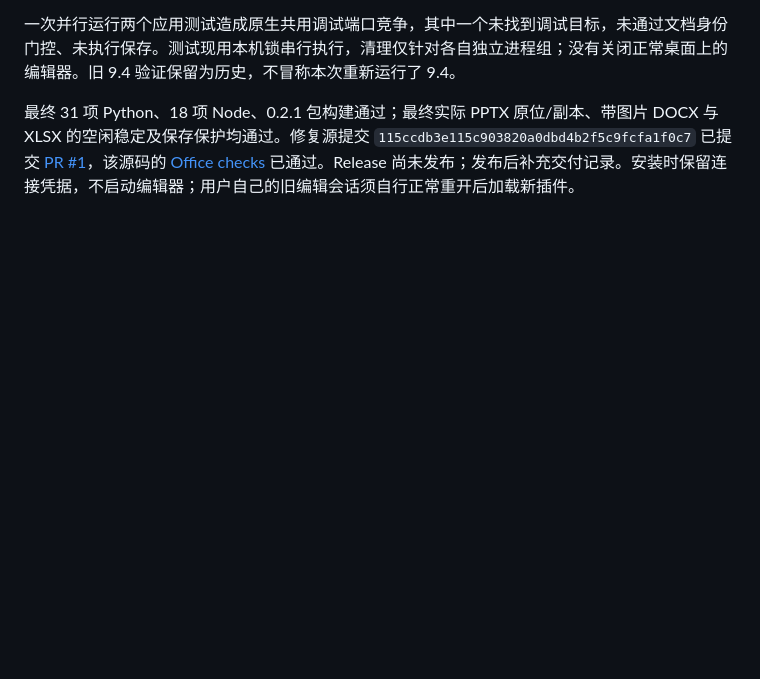
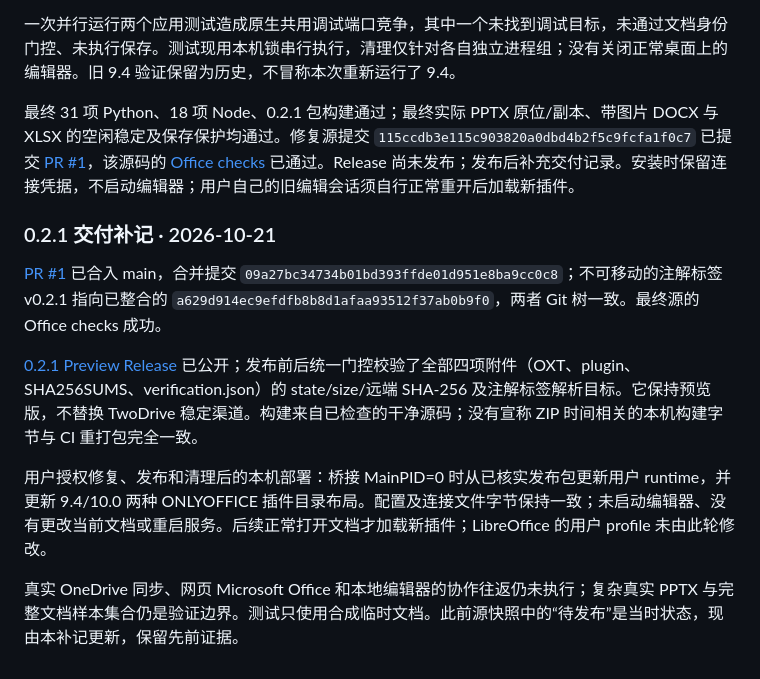
Before and after one commit to LumiaBlack51/twodrive-office, a Markdown page: docs/verification.md, the part around the change. Drawn GitHub-style; blank space fills up the shorter version.

Commit message:
docs: record verified 0.2.1 preview delivery

```diff
--- a/docs/verification.md
+++ b/docs/verification.md
@@ -130,3 +130,14 @@ LibreOffice 在跟踪/加载文档时执行同样的目录检查，经 `enable()
 一次并行运行两个应用测试造成原生共用调试端口竞争，其中一个未找到调试目标，未通过文档身份门控、未执行保存。测试现用本机锁串行执行，清理仅针对各自独立进程组；没有关闭正常桌面上的编辑器。旧 9.4 验证保留为历史，不冒称本次重新运行了 9.4。
 
 最终 31 项 Python、18 项 Node、0.2.1 包构建通过；最终实际 PPTX 原位/副本、带图片 DOCX 与 XLSX 的空闲稳定及保存保护均通过。修复源提交 `115ccdb3e115c903820a0dbd4b2f5c9fcfa1f0c7` 已提交 [PR #1](https://github.com/LumiaBlack51/twodrive-office/pull/1)，该源码的 [Office checks](https://github.com/LumiaBlack51/twodrive-office/actions/runs/39584311891) 已通过。Release 尚未发布；发布后补充交付记录。安装时保留连接凭据，不启动编辑器；用户自己的旧编辑会话须自行正常重开后加载新插件。
+
+
+### 0.2.1 交付补记 · 2026-10-21
+
+[PR #1](https://github.com/LumiaBlack51/twodrive-office/pull/1) 已合入 main，合并提交 `09a27bc34734b01bd393ffde01d951e8ba9cc0c8`；不可移动的注解标签 v0.2.1 指向已整合的 `a629d914ec9efdfb8b8d1afaa93512f37ab0b9f0`，两者 Git 树一致。最终源的 Office checks 成功。
+
+[0.2.1 Preview Release](https://github.com/LumiaBlack51/twodrive-office/releases/tag/v0.2.1) 已公开；发布前后统一门控校验了全部四项附件（OXT、plugin、SHA256SUMS、verification.json）的 state/size/远端 SHA-256 及注解标签解析目标。它保持预览版，不替换 TwoDrive 稳定渠道。构建来自已检查的干净源码；没有宣称 ZIP 时间相关的本机构建字节与 CI 重打包完全一致。
+
+用户授权修复、发布和清理后的本机部署：桥接 MainPID=0 时从已核实发布包更新用户 runtime，并更新 9.4/10.0 两种 ONLYOFFICE 插件目录布局。配置及连接文件字节保持一致；未启动编辑器、没有更改当前文档或重启服务。后续正常打开文档才加载新插件；LibreOffice 的用户 profile 未由此轮修改。
+
+真实 OneDrive 同步、网页 Microsoft Office 和本地编辑器的协作往返仍未执行；复杂真实 PPTX 与完整文档样本集合仍是验证边界。测试只使用合成临时文档。此前源快照中的“待发布”是当时状态，现由本补记更新，保留先前证据。
```
